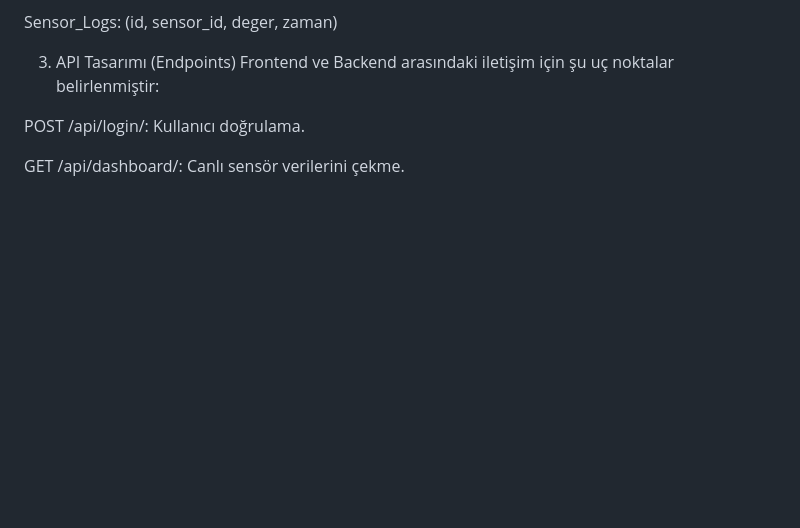
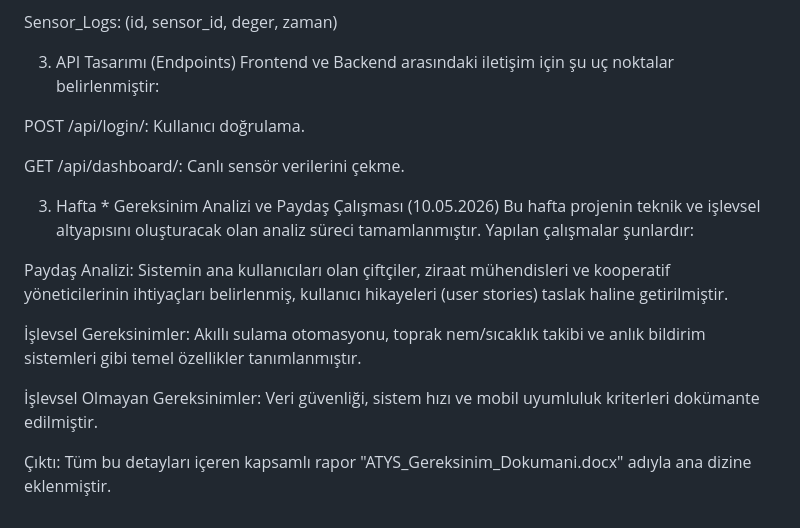
Before and after one commit to yalper02/Akilli-Tarim-Yonetim-Sistemi, a Markdown page: projeakisi.md, the part around the change. Rendered like a GitHub page; blank space fills up the shorter version.

```diff
--- a/projeakisi.md
+++ b/projeakisi.md
@@ -47,3 +47,15 @@ Frontend ve Backend arasındaki iletişim için şu uç noktalar belirlenmiştir
 POST /api/login/: Kullanıcı doğrulama.
 
 GET /api/dashboard/: Canlı sensör verilerini çekme.
+
+
+3. Hafta * Gereksinim Analizi ve Paydaş Çalışması (10.05.2026)
+Bu hafta projenin teknik ve işlevsel altyapısını oluşturacak olan analiz süreci tamamlanmıştır. Yapılan çalışmalar şunlardır:
+
+Paydaş Analizi: Sistemin ana kullanıcıları olan çiftçiler, ziraat mühendisleri ve kooperatif yöneticilerinin ihtiyaçları belirlenmiş, kullanıcı hikayeleri (user stories) taslak haline getirilmiştir.
+
+İşlevsel Gereksinimler: Akıllı sulama otomasyonu, toprak nem/sıcaklık takibi ve anlık bildirim sistemleri gibi temel özellikler tanımlanmıştır.
+
+İşlevsel Olmayan Gereksinimler: Veri güvenliği, sistem hızı ve mobil uyumluluk kriterleri dokümante edilmiştir.
+
+Çıktı: Tüm bu detayları içeren kapsamlı rapor "ATYS_Gereksinim_Dokumani.docx" adıyla ana dizine eklenmiştir.
```
